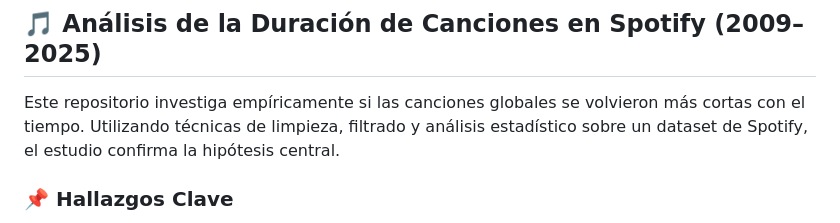
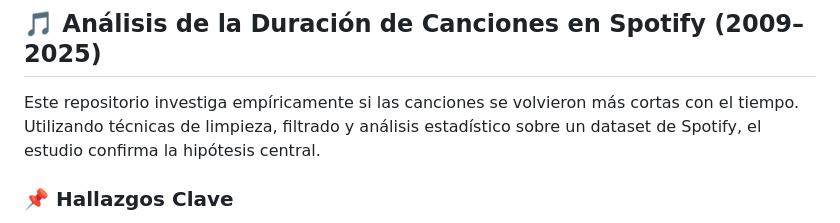
Before and after one commit to OjedaRocio/TP-Grupal-Laboratorio-2C-2026, a Markdown page: README.md, the part around the change. GitHub-like rendering.

```diff
--- a/README.md
+++ b/README.md
@@ -24,7 +24,7 @@ Tecnicatura Universitaria en Gestión y Análisis de Datos en Organizaciones ·
 
 ## 🎵 Análisis de la Duración de Canciones en Spotify (2009–2025)
 
-Este repositorio investiga empíricamente si las canciones globales se volvieron más cortas con el tiempo. Utilizando técnicas de limpieza, filtrado y análisis estadístico sobre un dataset de Spotify, el estudio confirma la hipótesis central.
+Este repositorio investiga empíricamente si las canciones se volvieron más cortas con el tiempo. Utilizando técnicas de limpieza, filtrado y análisis estadístico sobre un dataset de Spotify, el estudio confirma la hipótesis central.
 
 ### 📌 Hallazgos Clave
 
```
